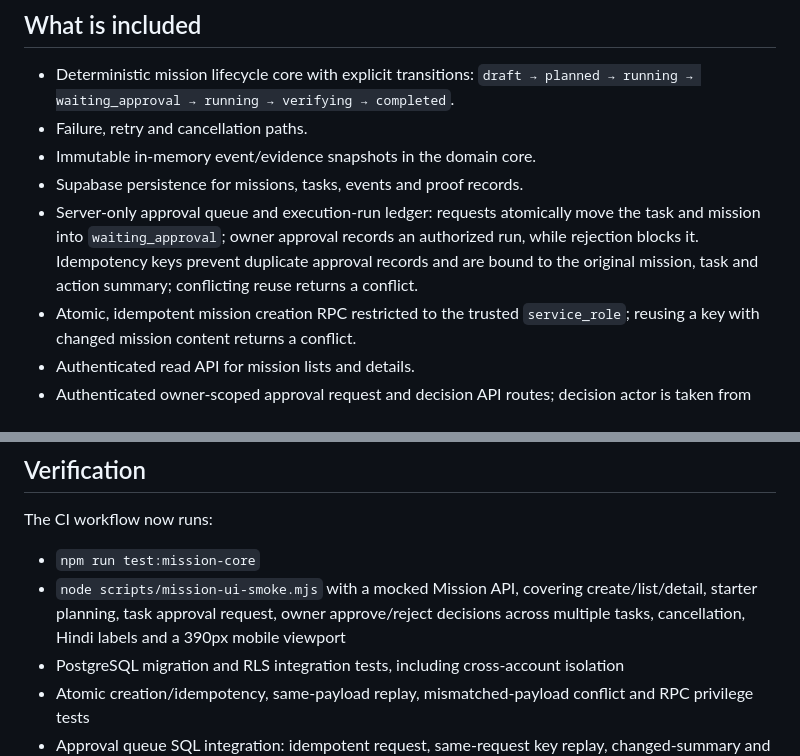
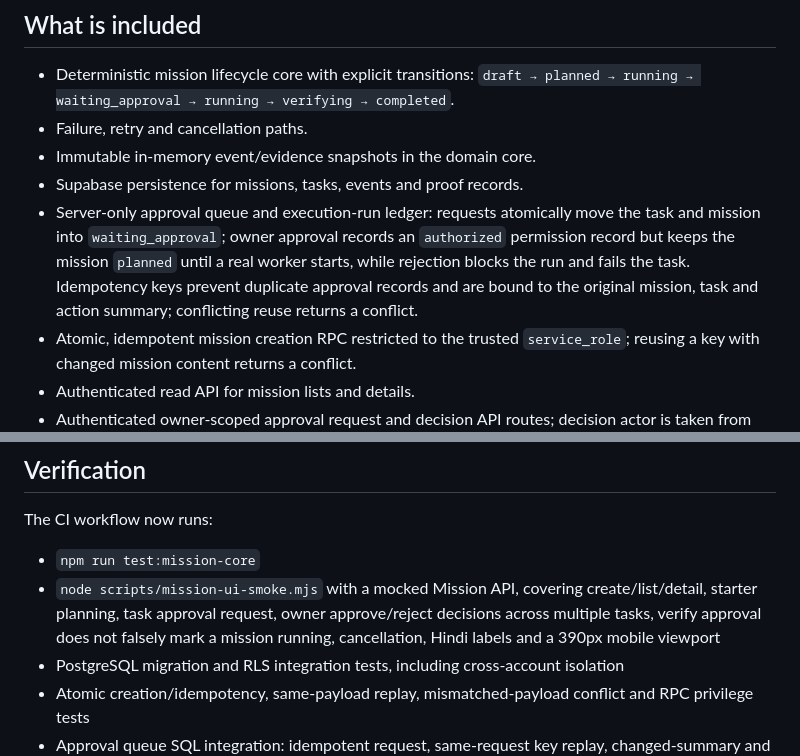
Before and after one commit to s85960833-byte/NovaAI, a Markdown page: docs/NOVA_MISSION_ENGINE_V1.md, 2 parts joined by grey strips. Drawn GitHub-style.

Commit message:
Clarify approval authorization is not task execution

```diff
--- a/docs/NOVA_MISSION_ENGINE_V1.md
+++ b/docs/NOVA_MISSION_ENGINE_V1.md
@@ -9,7 +9,7 @@
 - Failure, retry and cancellation paths.
 - Immutable in-memory event/evidence snapshots in the domain core.
 - Supabase persistence for missions, tasks, events and proof records.
-- Server-only approval queue and execution-run ledger: requests atomically move the task and mission into `waiting_approval`; owner approval records an authorized run, while rejection blocks it. Idempotency keys prevent duplicate approval records and are bound to the original mission, task and action summary; conflicting reuse returns a conflict.
+- Server-only approval queue and execution-run ledger: requests atomically move the task and mission into `waiting_approval`; owner approval records an `authorized` permission record but keeps the mission `planned` until a real worker starts, while rejection blocks the run and fails the task. Idempotency keys prevent duplicate approval records and are bound to the original mission, task and action summary; conflicting reuse returns a conflict.
 - Atomic, idempotent mission creation RPC restricted to the trusted `service_role`; reusing a key with changed mission content returns a conflict.
 - Authenticated read API for mission lists and details.
 - Authenticated owner-scoped approval request and decision API routes; decision actor is taken from the verified JWT subject, never from request JSON.
@@ -56,7 +56,7 @@ The API derives `owner_id` from the verified JWT. It never trusts a caller-suppl
 The CI workflow now runs:
 
 - `npm run test:mission-core`
-- `node scripts/mission-ui-smoke.mjs` with a mocked Mission API, covering create/list/detail, starter planning, task approval request, owner approve/reject decisions across multiple tasks, cancellation, Hindi labels and a 390px mobile viewport
+- `node scripts/mission-ui-smoke.mjs` with a mocked Mission API, covering create/list/detail, starter planning, task approval request, owner approve/reject decisions across multiple tasks, verify approval does not falsely mark a mission running, cancellation, Hindi labels and a 390px mobile viewport
 - PostgreSQL migration and RLS integration tests, including cross-account isolation
 - Atomic creation/idempotency, same-payload replay, mismatched-payload conflict and RPC privilege tests
 - Approval queue SQL integration: idempotent request, same-request key replay, changed-summary and cross-task key-reuse rejection, atomic task/mission gating, owner approval/rejection, duplicate-decision rejection and cross-account isolation
```
